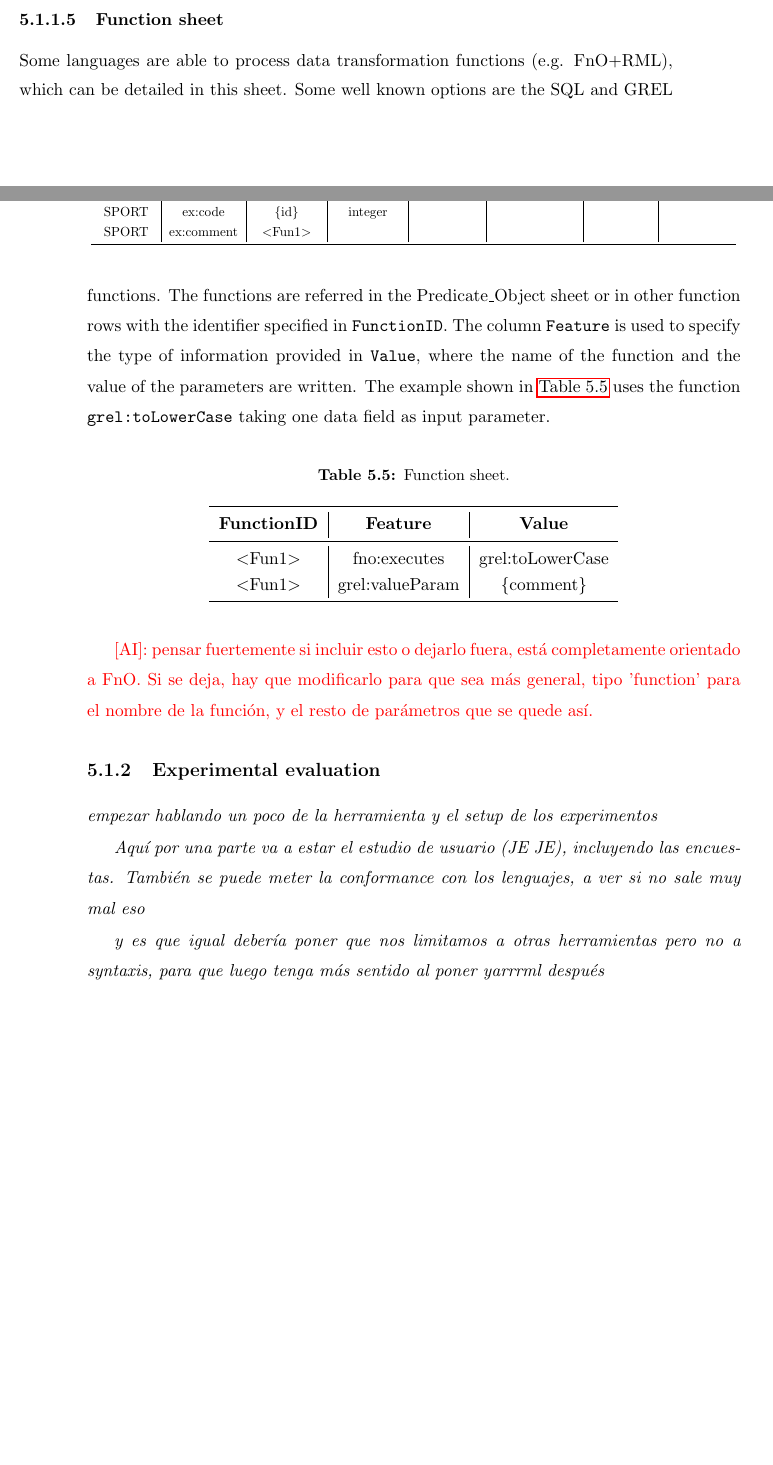
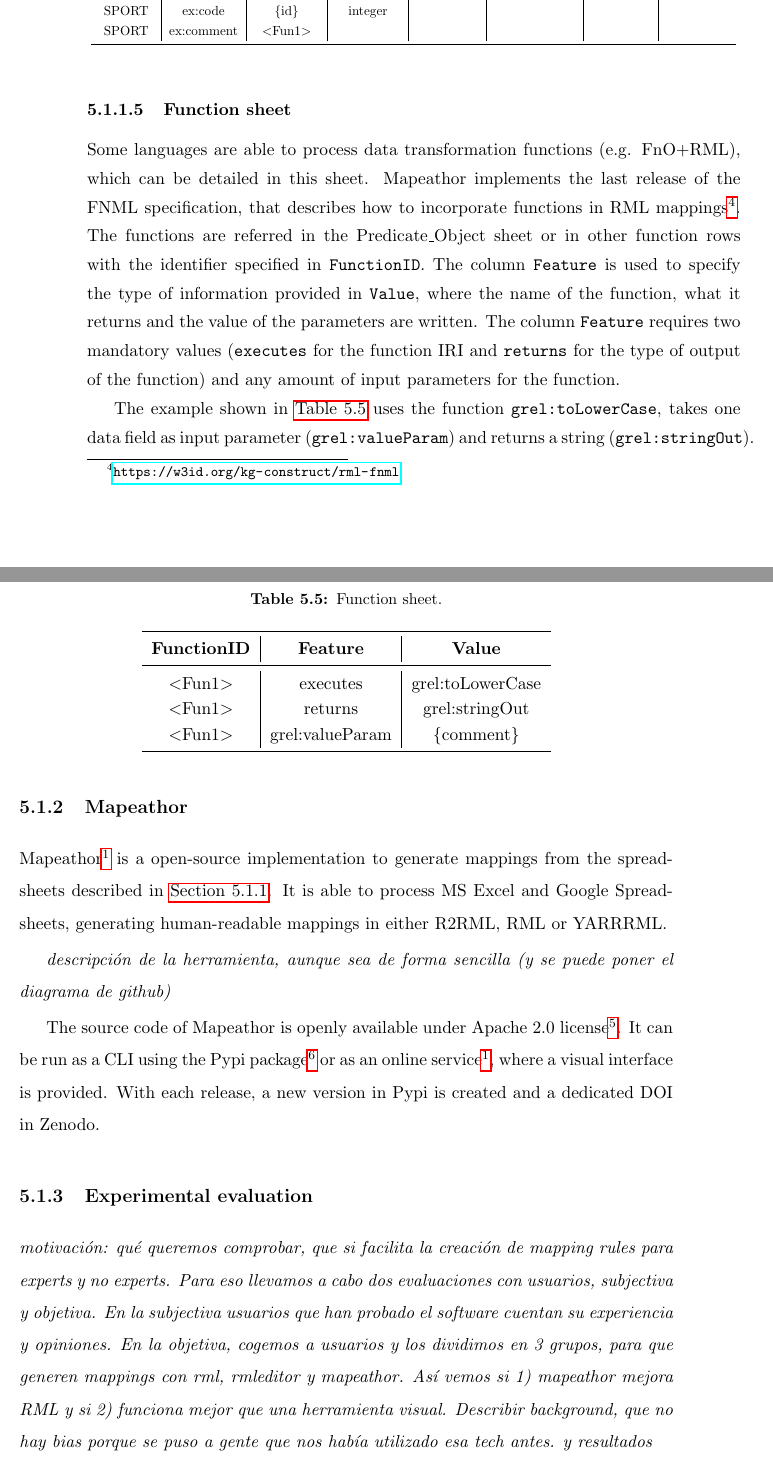
Before and after one commit to anaigmo/thesis, a LaTeX thesis (Thesis.tex, which reads 5_creation/5-1_mapeathor.tex): two parts of pages 72 and 73 of 88 before the commit and two parts of pages 73 and 74 of 90 after it, joined at a grey line, cut so that both start at the same text, the shorter picture padded with empty space. Compiled offline with pdfLaTeX.

Commit message:
Chp5: fixing description of spreadhsheets and structuring further the chapter

```diff
--- a/5_creation/5-1_mapeathor.tex
+++ b/5_creation/5-1_mapeathor.tex
@@ -114,7 +118,9 @@ SPORT & ex:comment & \textless{}Fun1\textgreater{} & & & & & \\ \midrule
 }
 \end{table}
 
-\subsubsection{Function sheet} Some languages are able to process data transformation functions (e.g. FnO+RML), which can be detailed in this sheet. Some well known options are the SQL and GREL functions. The functions are referred in the Predicate\_Object sheet or in other function rows with the identifier specified in \texttt{FunctionID}. The column \texttt{Feature} is used to specify the type of information provided in \texttt{Value}, where the name of the function and the value of the parameters are written. The example shown in \cref{tab:function_sheet} uses the function \texttt{grel:toLowerCase} taking one data field as input parameter.
+\subsubsection{Function sheet} Some languages are able to process data transformation functions  (e.g. FnO+RML), which can be detailed in this sheet. Mapeathor implements the last release of the FNML specification, that describes how to incorporate functions in RML mappings\footnote{\url{https://w3id.org/kg-construct/rml-fnml}}. The functions are referred in the Predicate\_Object sheet or in other function rows with the identifier specified in \texttt{FunctionID}. The column \texttt{Feature} is used to specify the type of information provided in \texttt{Value}, where the name of the function, what it returns and the value of the parameters are written. The column \texttt{Feature} requires two mandatory values (\texttt{executes} for the function IRI and \texttt{returns} for the type of output of the function) and any amount of input parameters for the function.
+
+The example shown in \cref{tab:function_sheet} uses the function \texttt{grel:toLowerCase},  takes one data field as input parameter (\texttt{grel:valueParam}) and returns a string (\texttt{grel:stringOut}).
 
 \begin{table}[h!]
 \caption{Function sheet.}
@@ -123,20 +129,26 @@ SPORT & ex:comment & \textless{}Fun1\textgreater{} & & & & & \\ \midrule
 \begin{tabular}{c|c|c}
 \midrule
 \textbf{FunctionID} & \textbf{Feature} & \textbf{Value} \\ \midrule
-\textless{}Fun1\textgreater{} & fno:executes & grel:toLowerCase \\
+\textless{}Fun1\textgreater{} & executes & grel:toLowerCase \\
+\textless{}Fun1\textgreater{} & returns & grel:stringOut \\
 \textless{}Fun1\textgreater{} & grel:valueParam & \{comment\} \\
 \midrule
 \end{tabular}
 \end{table}
 
-\ana{pensar fuertemente si incluir esto o dejarlo fuera, está completamente orientado a FnO. Si se deja, hay que modificarlo para que sea más general, tipo 'function' para el nombre de la función, y el resto de parámetros que se quede así.}
 
-%\textit{hablar aquí del diseño de la spreadsheet, que puede ser google o excel, y cada una de las pestañas poquito a poquito con sus tablas de ejemplo}
+\subsection{Mapeathor}
+
+Mapeathor\cref{foot:mapeathor} is a open-source implementation to generate mappings from the spreadsheets described in \cref{sec:chp5_spreadsheet_design}. It is able to process MS Excel and Google Spreadsheets, generating human-readable mappings in either R2RML, RML or YARRRML.
+
+\textit{descripción de la herramienta, aunque sea de forma sencilla (y se puede poner el diagrama de github)}
+
+The source code of Mapeathor is openly available under Apache 2.0 license\footnote{\url{https://github.com/oeg-upm/mapeathor}}. It can be run as a CLI using the Pypi package\footnote{\url{https://pypi.org/project/mapeathor/}} or as an online service\cref{foot:mapeathor}, where a visual interface is provided. With each release, a new version in Pypi is created and a dedicated DOI in Zenodo.
+
 
 \subsection{Experimental evaluation}
 
-\textit{empezar hablando un poco de la herramienta y el setup de los experimentos}
+\textit{motivación: qué queremos comprobar, que si facilita la creación de mapping rules para experts y no experts. Para eso llevamos a cabo dos evaluaciones con usuarios, subjectiva y objetiva. En la subjectiva usuarios que han probado el software cuentan su experiencia y opiniones. En la objetiva, cogemos a usuarios y los dividimos en 3 grupos, para que generen mappings con rml, rmleditor y mapeathor. Así vemos si 1) mapeathor mejora RML y si 2) funciona mejor que una herramienta visual. Describir background, que no hay bias porque se puso a gente que nos había utilizado esa tech antes. y resultados}
 
-\textit{Aquí por una parte va a estar el estudio de usuario (JE JE), incluyendo las encuestas. También se puede meter la conformance con los lenguajes, a ver si no sale muy mal eso}
+\subsubsection{Methodology}
 
-\textit{y es que igual debería poner que nos limitamos a otras herramientas pero no a syntaxis, para que luego tenga más sentido al poner yarrrml después}
```
Also changed, not shown: 5_creation/5-0_creation.tex (+1 -3 lines), 5_creation/5-1_mapeathor.tex (24 more changed lines).
